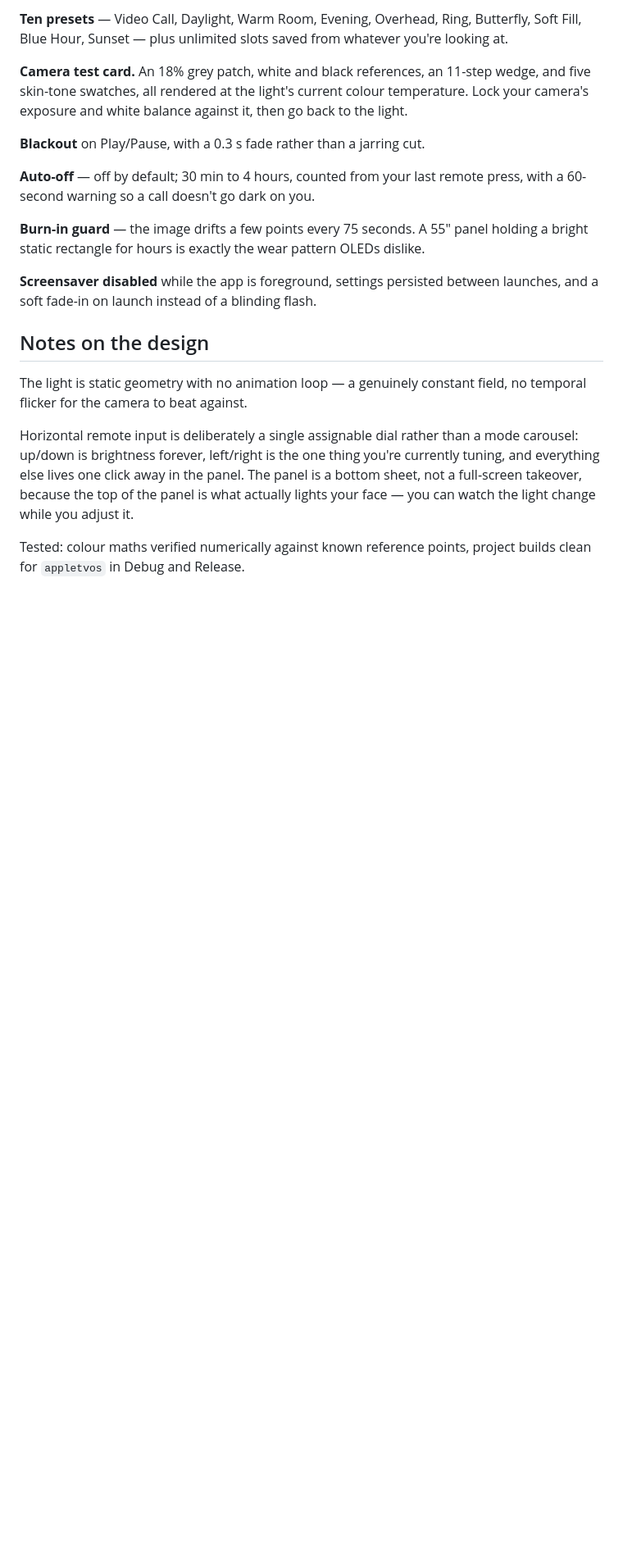
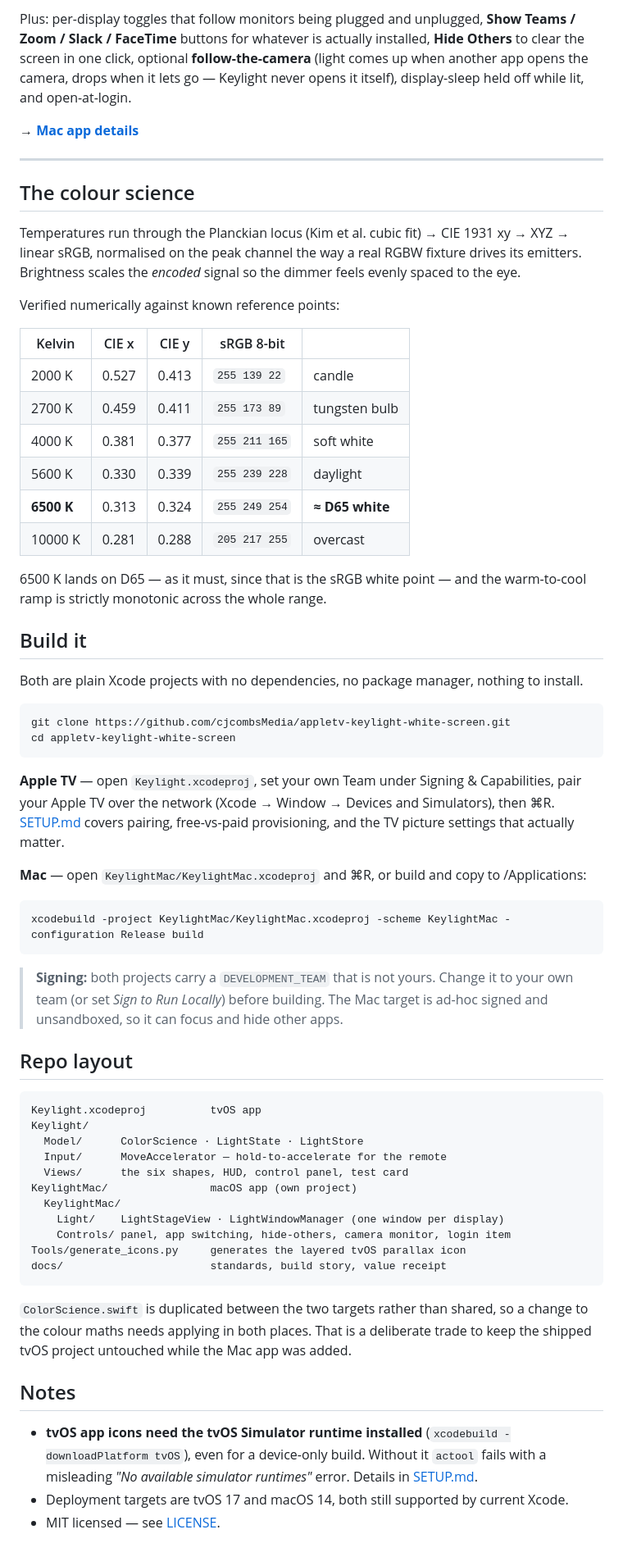
Before and after one commit to cjcombsMedia/appletv-keylight-white-screen, a Markdown page: README.md, the part around one of its changes. Shown at 82% size. GitHub-like rendering; blank space fills up the shorter version.

````diff
--- a/README.md
+++ b/README.md
@@ -53,32 +75,82 @@ pumping as the shape changes.
 
-**Ten presets** — Video Call, Daylight, Warm Room, Evening, Overhead, Ring, Butterfly,
-Soft Fill, Blue Hour, Sunset — plus unlimited slots saved from whatever you're looking at.
+Plus: per-display toggles that follow monitors being plugged and unplugged, **Show Teams /
+Zoom / Slack / FaceTime** buttons for whatever is actually installed, **Hide Others** to clear
+the screen in one click, optional **follow-the-camera** (light comes up when another app opens
+the camera, drops when it lets go — Keylight never opens it itself), display-sleep held off
+while lit, and open-at-login.
 
-**Camera test card.** An 18% grey patch, white and black references, an 11-step wedge, and five
-skin-tone swatches, all rendered at the light's current colour temperature. Lock your camera's
-exposure and white balance against it, then go back to the light.
+→ **[Mac app details](KeylightMac/README.md)**
 
-**Blackout** on Play/Pause, with a 0.3 s fade rather than a jarring cut.
+---
 
-**Auto-off** — off by default; 30 min to 4 hours, counted from your last remote press, with a
-60-second warning so a call doesn't go dark on you.
+## The colour science
 
-**Burn-in guard** — the image drifts a few points every 75 seconds. A 55" panel holding a
-bright static rectangle for hours is exactly the wear pattern OLEDs dislike.
+Temperatures run through the Planckian locus (Kim et al. cubic fit) → CIE 1931 xy → XYZ →
+linear sRGB, normalised on the peak channel the way a real RGBW fixture drives its emitters.
+Brightness scales the *encoded* signal so the dimmer feels evenly spaced to the eye.
 
-**Screensaver disabled** while the app is foreground, settings persisted between launches, and
-a soft fade-in on launch instead of a blinding flash.
+Verified numerically against known reference points:
 
-## Notes on the design
+| Kelvin | CIE x | CIE y | sRGB 8-bit | |
+|---|---|---|---|---|
+| 2000 K | 0.527 | 0.413 | `255 139 22` | candle |
+| 2700 K | 0.459 | 0.411 | `255 173 89` | tungsten bulb |
+| 4000 K | 0.381 | 0.377 | `255 211 165` | soft white |
+| 5600 K | 0.330 | 0.339 | `255 239 228` | daylight |
+| **6500 K** | 0.313 | 0.324 | `255 249 254` | **≈ D65 white** |
+| 10000 K | 0.281 | 0.288 | `205 217 255` | overcast |
 
-The light is static geometry with no animation loop — a genuinely constant field, no temporal
-flicker for the camera to beat against.
+6500 K lands on D65 — as it must, since that is the sRGB white point — and the warm-to-cool
+ramp is strictly monotonic across the whole range.
 
-Horizontal remote input is deliberately a single assignable dial rather than a mode carousel:
-up/down is brightness forever, left/right is the one thing you're currently tuning, and
-everything else lives one click away in the panel. The panel is a bottom sheet, not a
-full-screen takeover, because the top of the panel is what actually lights your face — you can
-watch the light change while you adjust it.
+## Build it
 
-Tested: colour maths verified numerically against known reference points, project builds clean
-for `appletvos` in Debug and Release.
+Both are plain Xcode projects with no dependencies, no package manager, nothing to install.
+
+```bash
+git clone https://github.com/cjcombsMedia/appletv-keylight-white-screen.git
+cd appletv-keylight-white-screen
+```
+
+**Apple TV** — open `Keylight.xcodeproj`, set your own Team under Signing & Capabilities, pair
+your Apple TV over the network (Xcode → Window → Devices and Simulators), then ⌘R.
+[SETUP.md](SETUP.md) covers pairing, free-vs-paid provisioning, and the TV picture settings
+that actually matter.
+
+**Mac** — open `KeylightMac/KeylightMac.xcodeproj` and ⌘R, or build and copy to /Applications:
+
+```bash
+xcodebuild -project KeylightMac/KeylightMac.xcodeproj -scheme KeylightMac -configuration Release build
+```
+
+> **Signing:** both projects carry a `DEVELOPMENT_TEAM` that is not yours. Change it to your own
+> team (or set *Sign to Run Locally*) before building. The Mac target is ad-hoc signed and
+> unsandboxed, so it can focus and hide other apps.
+
+## Repo layout
+
+```
+Keylight.xcodeproj          tvOS app
+Keylight/
+  Model/      ColorScience · LightState · LightStore
+  Input/      MoveAccelerator — hold-to-accelerate for the remote
+  Views/      the six shapes, HUD, control panel, test card
+KeylightMac/                macOS app (own project)
+  KeylightMac/
+    Light/    LightStageView · LightWindowManager (one window per display)
+    Controls/ panel, app switching, hide-others, camera monitor, login item
+Tools/generate_icons.py     generates the layered tvOS parallax icon
+docs/                       standards, build story, value receipt
+```
+
+`ColorScience.swift` is duplicated between the two targets rather than shared, so a change to
+the colour maths needs applying in both places. That is a deliberate trade to keep the shipped
+tvOS project untouched while the Mac app was added.
+
+## Notes
+
+- **tvOS app icons need the tvOS Simulator runtime installed** (`xcodebuild -downloadPlatform tvOS`),
+  even for a device-only build. Without it `actool` fails with a misleading
+  *"No available simulator runtimes"* error. Details in [SETUP.md](SETUP.md).
+- Deployment targets are tvOS 17 and macOS 14, both still supported by current Xcode.
+- MIT licensed — see [LICENSE](LICENSE).
````
Also changed, not shown: other parts of README.md (+53 -31 lines), VALUE-RECEIPT.md (added, +8 -0 lines), docs/APPLETV.md (added, +82 -0 lines), docs/STANDARDS.md (added, +73 -0 lines), docs/STORY.md (added, +89 -0 lines), docs/VALUE_RECEIPT.md (added, +108 -0 lines), screenshots/2026-11-02_iter-01_mac-control-panel.png (added), 2 other files.
